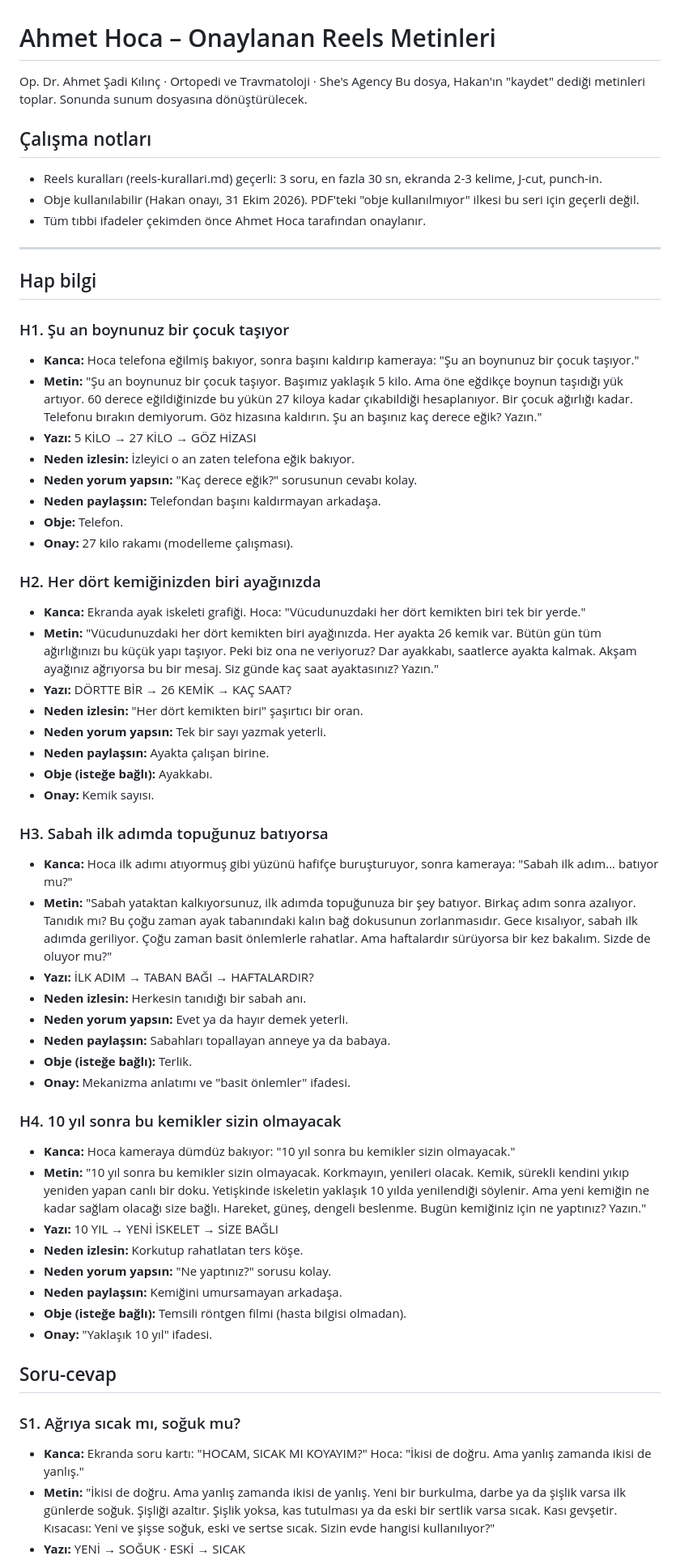
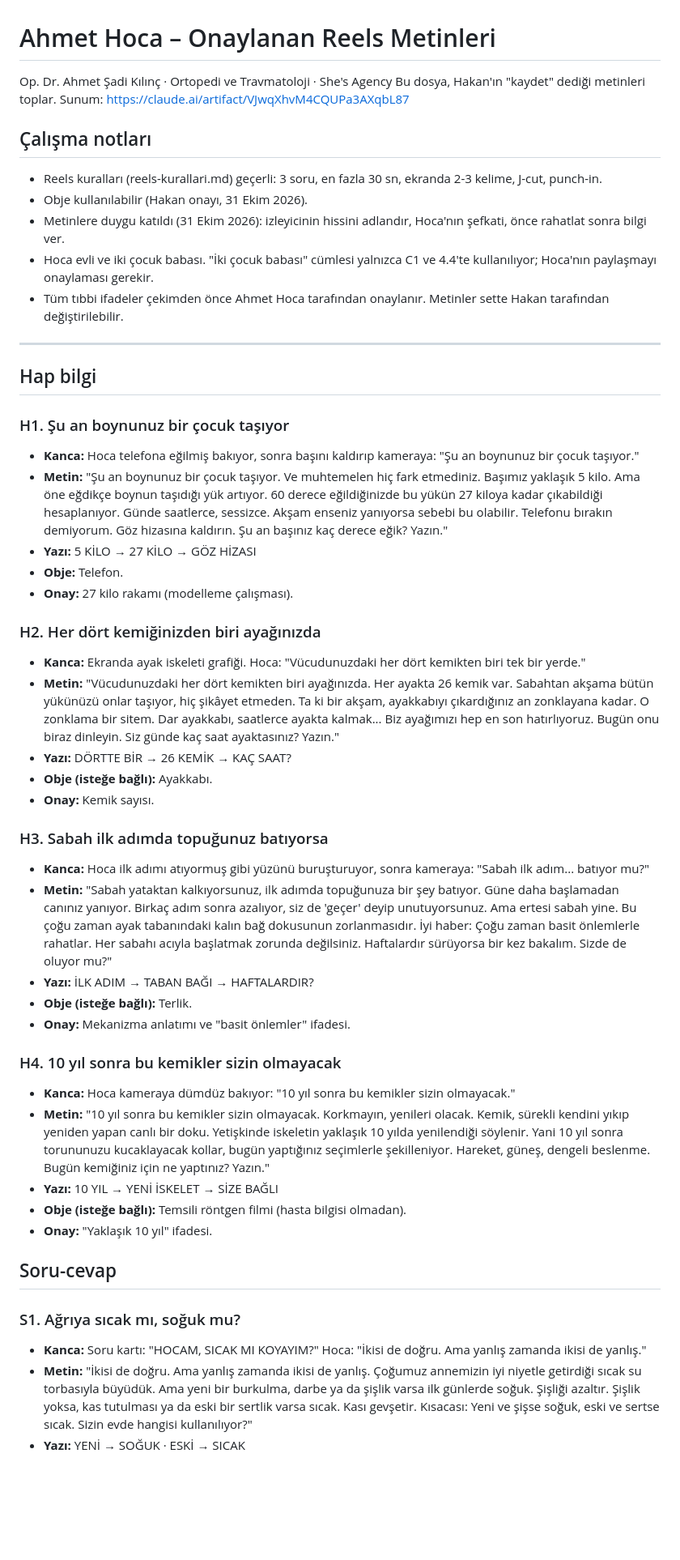
Before and after one commit to hakankipcak/claude-website, a Markdown page: ahmet-hoca-onaylanan-reels.md, the part around one of its changes. Shown at 81% size. Rendered like a GitHub page; blank space fills up the shorter version.

```diff
--- a/ahmet-hoca-onaylanan-reels.md
+++ b/ahmet-hoca-onaylanan-reels.md
@@ -1,12 +1,14 @@
 # Ahmet Hoca – Onaylanan Reels Metinleri
 
 Op. Dr. Ahmet Şadi Kılınç · Ortopedi ve Travmatoloji · She's Agency
-Bu dosya, Hakan'ın "kaydet" dediği metinleri toplar. Sonunda sunum dosyasına dönüştürülecek.
+Bu dosya, Hakan'ın "kaydet" dediği metinleri toplar. Sunum: https://claude.ai/artifact/VJwqXhvM4CQUPa3AXqbL87
 
 ## Çalışma notları
 - Reels kuralları (reels-kurallari.md) geçerli: 3 soru, en fazla 30 sn, ekranda 2-3 kelime, J-cut, punch-in.
-- Obje kullanılabilir (Hakan onayı, 31 Ekim 2026). PDF'teki "obje kullanılmıyor" ilkesi bu seri için geçerli değil.
-- Tüm tıbbi ifadeler çekimden önce Ahmet Hoca tarafından onaylanır.
+- Obje kullanılabilir (Hakan onayı, 31 Ekim 2026).
+- Metinlere duygu katıldı (31 Ekim 2026): izleyicinin hissini adlandır, Hoca'nın şefkati, önce rahatlat sonra bilgi ver.
+- Hoca evli ve iki çocuk babası. "İki çocuk babası" cümlesi yalnızca C1 ve 4.4'te kullanılıyor; Hoca'nın paylaşmayı onaylaması gerekir.
+- Tüm tıbbi ifadeler çekimden önce Ahmet Hoca tarafından onaylanır. Metinler sette Hakan tarafından değiştirilebilir.
 
 ---
 
@@ -14,47 +16,35 @@ Bu dosya, Hakan'ın "kaydet" dediği metinleri toplar. Sonunda sunum dosyasına
 
 ### H1. Şu an boynunuz bir çocuk taşıyor
 - **Kanca:** Hoca telefona eğilmiş bakıyor, sonra başını kaldırıp kameraya: "Şu an boynunuz bir çocuk taşıyor."
-- **Metin:** "Şu an boynunuz bir çocuk taşıyor. Başımız yaklaşık 5 kilo. Ama öne eğdikçe boynun taşıdığı yük artıyor. 60 derece eğildiğinizde bu yükün 27 kiloya kadar çıkabildiği hesaplanıyor. Bir çocuk ağırlığı kadar. Telefonu bırakın demiyorum. Göz hizasına kaldırın. Şu an başınız kaç derece eğik? Yazın."
+- **Metin:** "Şu an boynunuz bir çocuk taşıyor. Ve muhtemelen hiç fark etmediniz. Başımız yaklaşık 5 kilo. Ama öne eğdikçe boynun taşıdığı yük artıyor. 60 derece eğildiğinizde bu yükün 27 kiloya kadar çıkabildiği hesaplanıyor. Günde saatlerce, sessizce. Akşam enseniz yanıyorsa sebebi bu olabilir. Telefonu bırakın demiyorum. Göz hizasına kaldırın. Şu an başınız kaç derece eğik? Yazın."
 - **Yazı:** 5 KİLO → 27 KİLO → GÖZ HİZASI
-- **Neden izlesin:** İzleyici o an zaten telefona eğik bakıyor.
-- **Neden yorum yapsın:** "Kaç derece eğik?" sorusunun cevabı kolay.
-- **Neden paylaşsın:** Telefondan başını kaldırmayan arkadaşa.
 - **Obje:** Telefon.
 - **Onay:** 27 kilo rakamı (modelleme çalışması).
 
 ### H2. Her dört kemiğinizden biri ayağınızda
 - **Kanca:** Ekranda ayak iskeleti grafiği. Hoca: "Vücudunuzdaki her dört kemikten biri tek bir yerde."
-- **Metin:** "Vücudunuzdaki her dört kemikten biri ayağınızda. Her ayakta 26 kemik var. Bütün gün tüm ağırlığınızı bu küçük yapı taşıyor. Peki biz ona ne veriyoruz? Dar ayakkabı, saatlerce ayakta kalmak. Akşam ayağınız ağrıyorsa bu bir mesaj. Siz günde kaç saat ayaktasınız? Yazın."
+- **Metin:** "Vücudunuzdaki her dört kemikten biri ayağınızda. Her ayakta 26 kemik var. Sabahtan akşama bütün yükünüzü onlar taşıyor, hiç şikâyet etmeden. Ta ki bir akşam, ayakkabıyı çıkardığınız an zonklayana kadar. O zonklama bir sitem. Dar ayakkabı, saatlerce ayakta kalmak... Biz ayağımızı hep en son hatırlıyoruz. Bugün onu biraz dinleyin. Siz günde kaç saat ayaktasınız? Yazın."
 - **Yazı:** DÖRTTE BİR → 26 KEMİK → KAÇ SAAT?
-- **Neden izlesin:** "Her dört kemikten biri" şaşırtıcı bir oran.
-- **Neden yorum yapsın:** Tek bir sayı yazmak yeterli.
-- **Neden paylaşsın:** Ayakta çalışan birine.
 - **Obje (isteğe bağlı):** Ayakkabı.
 - **Onay:** Kemik sayısı.
 
 ### H3. Sabah ilk adımda topuğunuz batıyorsa
-- **Kanca:** Hoca ilk adımı atıyormuş gibi yüzünü hafifçe buruşturuyor, sonra kameraya: "Sabah ilk adım... batıyor mu?"
-- **Metin:** "Sabah yataktan kalkıyorsunuz, ilk adımda topuğunuza bir şey batıyor. Birkaç adım sonra azalıyor. Tanıdık mı? Bu çoğu zaman ayak tabanındaki kalın bağ dokusunun zorlanmasıdır. Gece kısalıyor, sabah ilk adımda geriliyor. Çoğu zaman basit önlemlerle rahatlar. Ama haftalardır sürüyorsa bir kez bakalım. Sizde de oluyor mu?"
+- **Kanca:** Hoca ilk adımı atıyormuş gibi yüzünü buruşturuyor, sonra kameraya: "Sabah ilk adım... batıyor mu?"
+- **Metin:** "Sabah yataktan kalkıyorsunuz, ilk adımda topuğunuza bir şey batıyor. Güne daha başlamadan canınız yanıyor. Birkaç adım sonra azalıyor, siz de 'geçer' deyip unutuyorsunuz. Ama ertesi sabah yine. Bu çoğu zaman ayak tabanındaki kalın bağ dokusunun zorlanmasıdır. İyi haber: Çoğu zaman basit önlemlerle rahatlar. Her sabahı acıyla başlatmak zorunda değilsiniz. Haftalardır sürüyorsa bir kez bakalım. Sizde de oluyor mu?"
 - **Yazı:** İLK ADIM → TABAN BAĞI → HAFTALARDIR?
-- **Neden izlesin:** Herkesin tanıdığı bir sabah anı.
-- **Neden yorum yapsın:** Evet ya da hayır demek yeterli.
-- **Neden paylaşsın:** Sabahları topallayan anneye ya da babaya.
 - **Obje (isteğe bağlı):** Terlik.
 - **Onay:** Mekanizma anlatımı ve "basit önlemler" ifadesi.
 
 ### H4. 10 yıl sonra bu kemikler sizin olmayacak
 - **Kanca:** Hoca kameraya dümdüz bakıyor: "10 yıl sonra bu kemikler sizin olmayacak."
-- **Metin:** "10 yıl sonra bu kemikler sizin olmayacak. Korkmayın, yenileri olacak. Kemik, sürekli kendini yıkıp yeniden yapan canlı bir doku. Yetişkinde iskeletin yaklaşık 10 yılda yenilendiği söylenir. Ama yeni kemiğin ne kadar sağlam olacağı size bağlı. Hareket, güneş, dengeli beslenme. Bugün kemiğiniz için ne yaptınız? Yazın."
+- **Metin:** "10 yıl sonra bu kemikler sizin olmayacak. Korkmayın, yenileri olacak. Kemik, sürekli kendini yıkıp yeniden yapan canlı bir doku. Yetişkinde iskeletin yaklaşık 10 yılda yenilendiği söylenir. Yani 10 yıl sonra torununuzu kucaklayacak kollar, bugün yaptığınız seçimlerle şekilleniyor. Hareket, güneş, dengeli beslenme. Bugün kemiğiniz için ne yaptınız? Yazın."
 - **Yazı:** 10 YIL → YENİ İSKELET → SİZE BAĞLI
-- **Neden izlesin:** Korkutup rahatlatan ters köşe.
-- **Neden yorum yapsın:** "Ne yaptınız?" sorusu kolay.
-- **Neden paylaşsın:** Kemiğini umursamayan arkadaşa.
 - **Obje (isteğe bağlı):** Temsili röntgen filmi (hasta bilgisi olmadan).
 - **Onay:** "Yaklaşık 10 yıl" ifadesi.
 
 ## Soru-cevap
 
 ### S1. Ağrıya sıcak mı, soğuk mu?
-- **Kanca:** Ekranda soru kartı: "HOCAM, SICAK MI KOYAYIM?" Hoca: "İkisi de doğru. Ama yanlış zamanda ikisi de yanlış."
-- **Metin:** "İkisi de doğru. Ama yanlış zamanda ikisi de yanlış. Yeni bir burkulma, darbe ya da şişlik varsa ilk günlerde soğuk. Şişliği azaltır. Şişlik yoksa, kas tutulması ya da eski bir sertlik varsa sıcak. Kası gevşetir. Kısacası: Yeni ve şişse soğuk, eski ve sertse sıcak. Sizin evde hangisi kullanılıyor?"
+- **Kanca:** Soru kartı: "HOCAM, SICAK MI KOYAYIM?" Hoca: "İkisi de doğru. Ama yanlış zamanda ikisi de yanlış."
+- **Metin:** "İkisi de doğru. Ama yanlış zamanda ikisi de yanlış. Çoğumuz annemizin iyi niyetle getirdiği sıcak su torbasıyla büyüdük. Ama yeni bir burkulma, darbe ya da şişlik varsa ilk günlerde soğuk. Şişliği azaltır. Şişlik yoksa, kas tutulması ya da eski bir sertlik varsa sıcak. Kası gevşetir. Kısacası: Yeni ve şişse soğuk, eski ve sertse sıcak. Sizin evde hangisi kullanılıyor?"
 - **Yazı:** YENİ → SOĞUK · ESKİ → SICAK
```
Also changed, not shown: other parts of ahmet-hoca-onaylanan-reels.md (+27 -67 lines).
